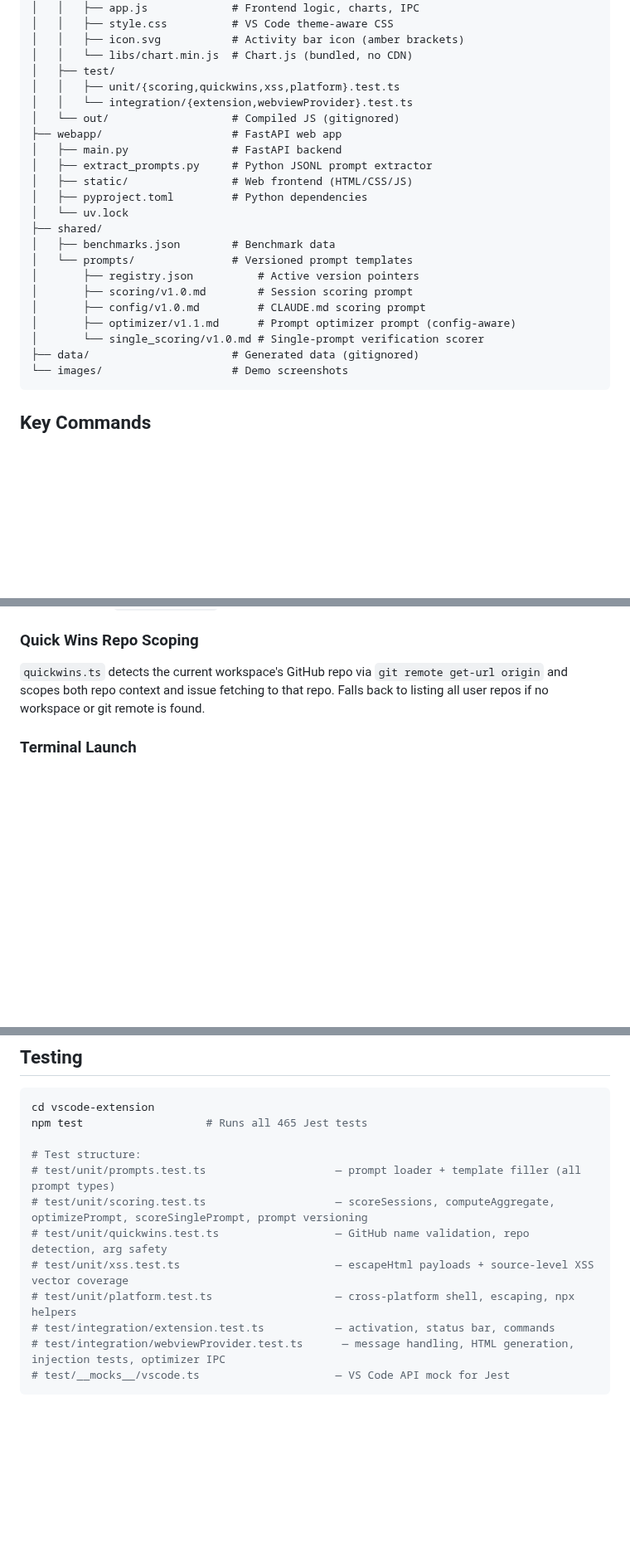
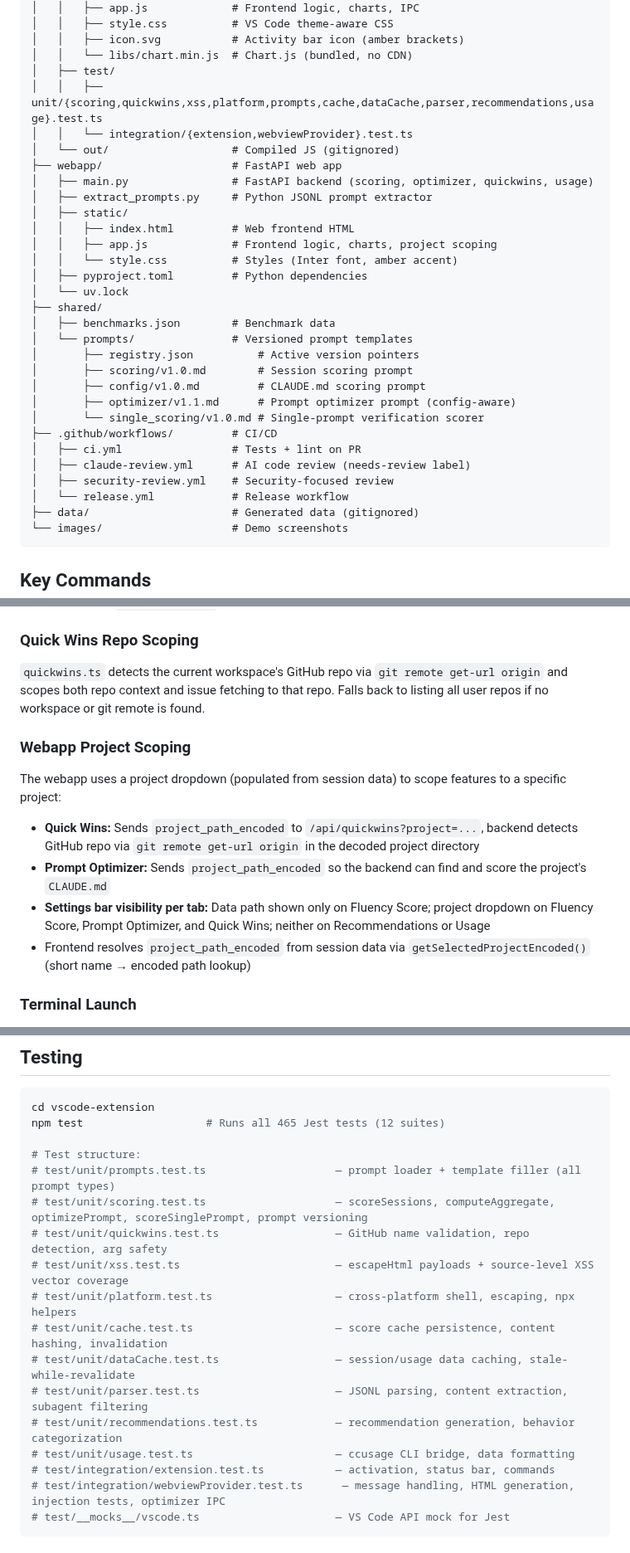
Before and after one commit to frederick-douglas-pearce/codefluent, a Markdown page: CLAUDE.md, 3 parts joined by grey strips. Shown at 83% size. GitHub-like rendering; blank space fills up the shorter version.

Commit message:
Update CLAUDE.md with current project state
Add CI workflows, webapp project scoping, missing test files,
SESSION_DATA.md doc, and expanded webapp static directory listing.

Co-Authored-By: Claude Opus 4.6 <noreply@anthropic.com>

````diff
--- a/CLAUDE.md
+++ b/CLAUDE.md
@@ -62,13 +63,16 @@ codefluent/
 │   │   ├── icon.svg           # Activity bar icon (amber brackets)
 │   │   └── libs/chart.min.js  # Chart.js (bundled, no CDN)
 │   ├── test/
-│   │   ├── unit/{scoring,quickwins,xss,platform}.test.ts
+│   │   ├── unit/{scoring,quickwins,xss,platform,prompts,cache,dataCache,parser,recommendations,usage}.test.ts
 │   │   └── integration/{extension,webviewProvider}.test.ts
 │   └── out/                   # Compiled JS (gitignored)
 ├── webapp/                    # FastAPI web app
-│   ├── main.py                # FastAPI backend
+│   ├── main.py                # FastAPI backend (scoring, optimizer, quickwins, usage)
 │   ├── extract_prompts.py     # Python JSONL prompt extractor
-│   ├── static/                # Web frontend (HTML/CSS/JS)
+│   ├── static/
+│   │   ├── index.html         # Web frontend HTML
+│   │   ├── app.js             # Frontend logic, charts, project scoping
+│   │   └── style.css          # Styles (Inter font, amber accent)
 │   ├── pyproject.toml         # Python dependencies
 │   └── uv.lock
 ├── shared/
@@ -79,6 +83,11 @@ codefluent/
 │       ├── config/v1.0.md         # CLAUDE.md scoring prompt
 │       ├── optimizer/v1.1.md      # Prompt optimizer prompt (config-aware)
 │       └── single_scoring/v1.0.md # Single-prompt verification scorer
+├── .github/workflows/         # CI/CD
+│   ├── ci.yml                 # Tests + lint on PR
+│   ├── claude-review.yml      # AI code review (needs-review label)
+│   ├── security-review.yml    # Security-focused review
+│   └── release.yml            # Release workflow
 ├── data/                      # Generated data (gitignored)
 └── images/                    # Demo screenshots
 ```
@@ -154,6 +163,13 @@ The webview uses nonce-based CSP (`script-src 'nonce-{{nonce}}'`). This means:
 ### Quick Wins Repo Scoping
 `quickwins.ts` detects the current workspace's GitHub repo via `git remote get-url origin` and scopes both repo context and issue fetching to that repo. Falls back to listing all user repos if no workspace or git remote is found.
 
+### Webapp Project Scoping
+The webapp uses a project dropdown (populated from session data) to scope features to a specific project:
+- **Quick Wins:** Sends `project_path_encoded` to `/api/quickwins?project=...`, backend detects GitHub repo via `git remote get-url origin` in the decoded project directory
+- **Prompt Optimizer:** Sends `project_path_encoded` so the backend can find and score the project's `CLAUDE.md`
+- **Settings bar visibility per tab:** Data path shown only on Fluency Score; project dropdown on Fluency Score, Prompt Optimizer, and Quick Wins; neither on Recommendations or Usage
+- Frontend resolves `project_path_encoded` from session data via `getSelectedProjectEncoded()` (short name → encoded path lookup)
+
 ### Terminal Launch
 "Run" buttons create terminals with `shellPath: '/bin/bash'` and `shellArgs: ['--norc', '--noprofile']` to bypass shell init scripts (venv activation, etc.), while preserving `PATH` from the extension host process.
 
@@ -360,7 +382,7 @@ Fixed brand colors (semantic meaning, don't change with theme):
 ## Testing
 ```bash
 cd vscode-extension
-npm test                   # Runs all 465 Jest tests
+npm test                   # Runs all 465 Jest tests (12 suites)
 
 # Test structure:
 # test/unit/prompts.test.ts                    — prompt loader + template filler (all prompt types)
@@ -368,6 +390,11 @@ npm test                   # Runs all 465 Jest tests
 # test/unit/quickwins.test.ts                  — GitHub name validation, repo detection, arg safety
 # test/unit/xss.test.ts                        — escapeHtml payloads + source-level XSS vector coverage
 # test/unit/platform.test.ts                   — cross-platform shell, escaping, npx helpers
+# test/unit/cache.test.ts                      — score cache persistence, content hashing, invalidation
+# test/unit/dataCache.test.ts                  — session/usage data caching, stale-while-revalidate
+# test/unit/parser.test.ts                     — JSONL parsing, content extraction, subagent filtering
+# test/unit/recommendations.test.ts            — recommendation generation, behavior categorization
+# test/unit/usage.test.ts                      — ccusage CLI bridge, data formatting
 # test/integration/extension.test.ts           — activation, status bar, commands
 # test/integration/webviewProvider.test.ts      — message handling, HTML generation, injection tests, optimizer IPC
 # test/__mocks__/vscode.ts                     — VS Code API mock for Jest
````
Also changed, not shown: other parts of CLAUDE.md (+7 -0 lines).
